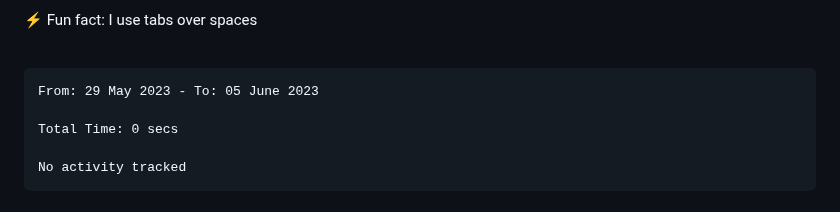
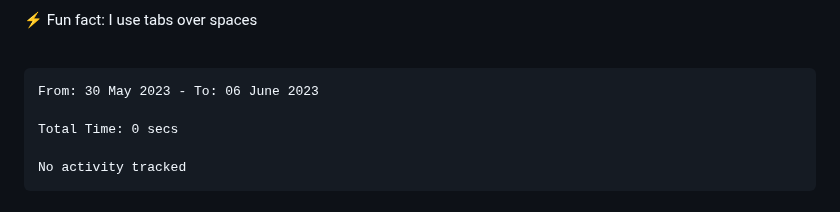
Before and after one commit to MeowKJ/MeowKJ, a Markdown page: README.md, the part around the change. Drawn GitHub-style.

Commit message:
Updated waka-readme graph with new metrics

````diff
--- a/README.md
+++ b/README.md
@@ -17,7 +17,7 @@
 <!--START_SECTION:waka-->
 
 ```txt
-From: 29 May 2023 - To: 05 June 2023
+From: 30 May 2023 - To: 06 June 2023
 
 Total Time: 0 secs
 
````
